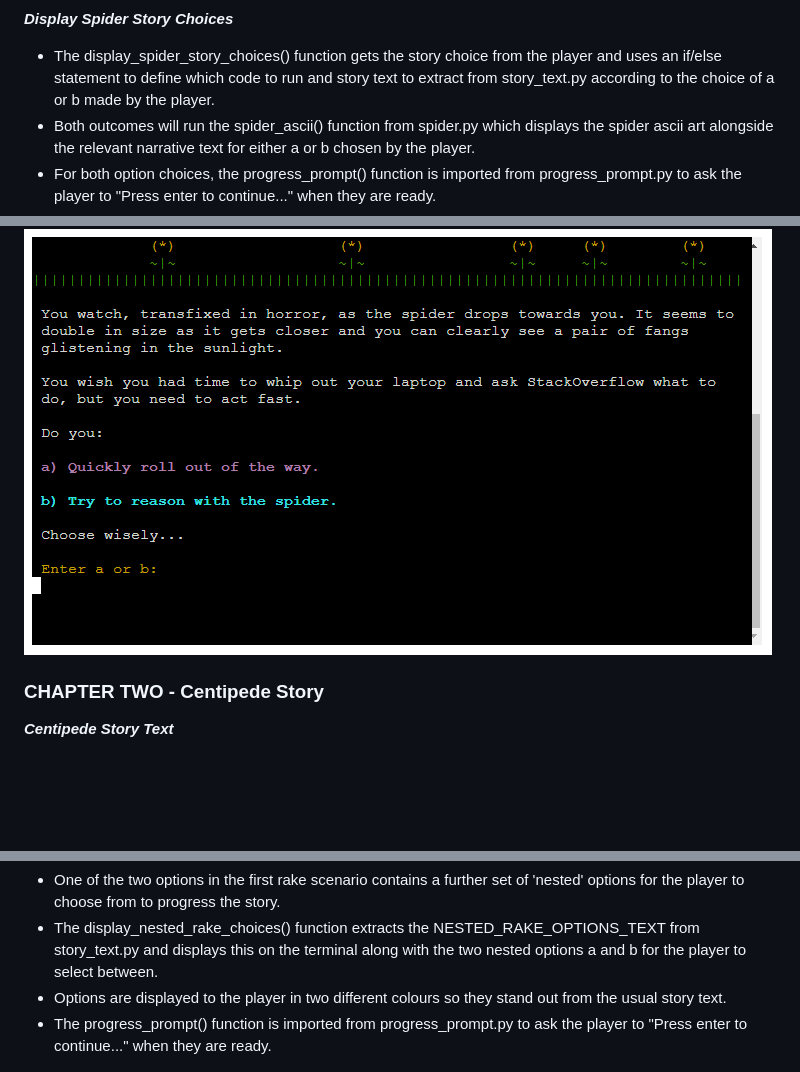
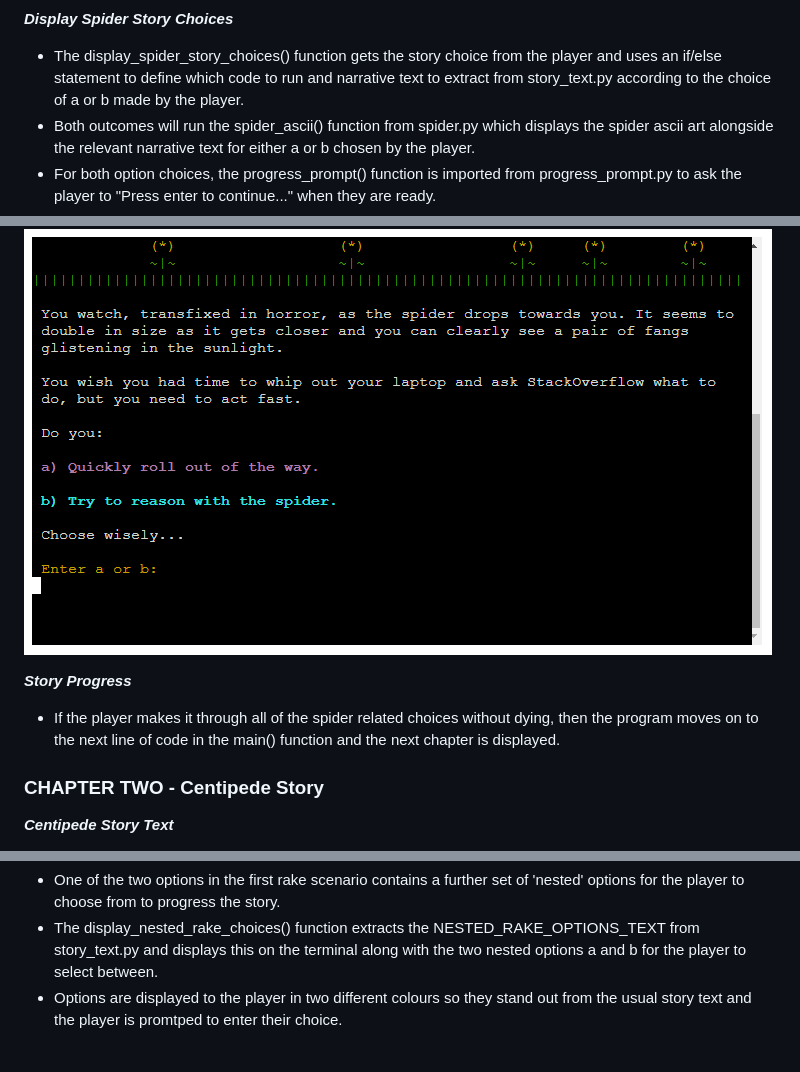
Before and after one commit to sophie-thomson/garden-escape, a Markdown page: README.md, 3 parts joined by grey strips. GitHub-like rendering; blank space fills up the shorter version.

```diff
--- a/README.md
+++ b/README.md
@@ -81,7 +81,7 @@ If you get stuck or wish to run through the story to reach the end to test the f
 
 ***Display Spider Story Choices***
 
-- The display_spider_story_choices() function gets the story choice from the player and uses an if/else statement to define which code to run and story text to extract from story_text.py according to the choice of a or b made by the player.
+- The display_spider_story_choices() function gets the story choice from the player and uses an if/else statement to define which code to run and narrative text to extract from story_text.py according to the choice of a or b made by the player.
 -  Both outcomes will run the spider_ascii() function from spider.py which displays the spider ascii art alongside the relevant narrative text for either a or b chosen by the player.
 - For both option choices, the progress_prompt() function is imported from progress_prompt.py to ask the player to "Press enter to continue..." when they are ready.
 - This function allows the player to move through each 'page' of the story at their own pace and does not require any validation as the input is not used anywhere else.
@@ -97,6 +97,9 @@ If you get stuck or wish to run through the story to reach the end to test the f
 
 ![Screenshot of Nested Spider Options](docs/readme-images/nested-spider-options.png)
 
+***Story Progress***
+
+- If the player makes it through all of the spider related choices without dying, then the program moves on to the next line of code in the main() function and the next chapter is displayed.
 
 ### CHAPTER TWO - Centipede Story
 
@@ -147,8 +150,7 @@ If you get stuck or wish to run through the story to reach the end to test the f
 
 - One of the two options in the first rake scenario contains a further set of 'nested' options for the player to choose from to progress the story.
 - The display_nested_rake_choices() function extracts the NESTED_RAKE_OPTIONS_TEXT from story_text.py and displays this on the terminal along with the two nested options a and b for the player to select between.
-- Options are displayed to the player in two different colours so they stand out from the usual story text.
-- The progress_prompt() function is imported from progress_prompt.py to ask the player to "Press enter to continue..." when they are ready.
+- Options are displayed to the player in two different colours so they stand out from the usual story text and the player is promtped to enter their choice.
 
 ![Screenshot of Nested Rake Options](docs/readme-images/nested-rake-options.png)
 
```
Also changed, not shown: other parts of README.md (+17 -15 lines), docs/readme-images/story-text-example.png (added), 2 other files.
